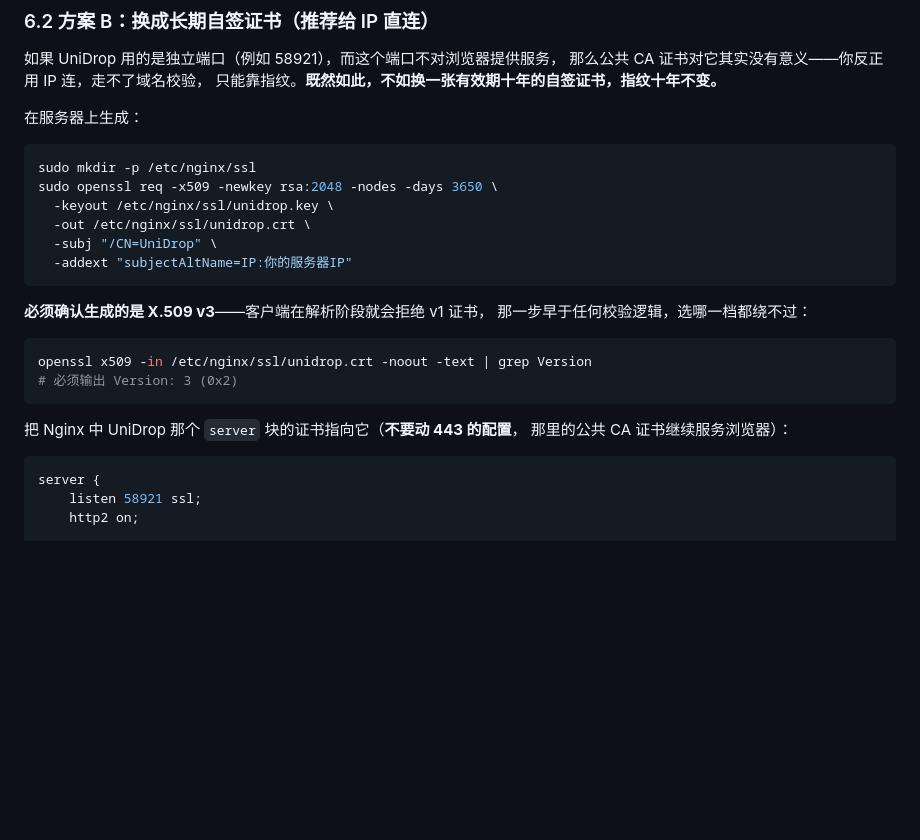
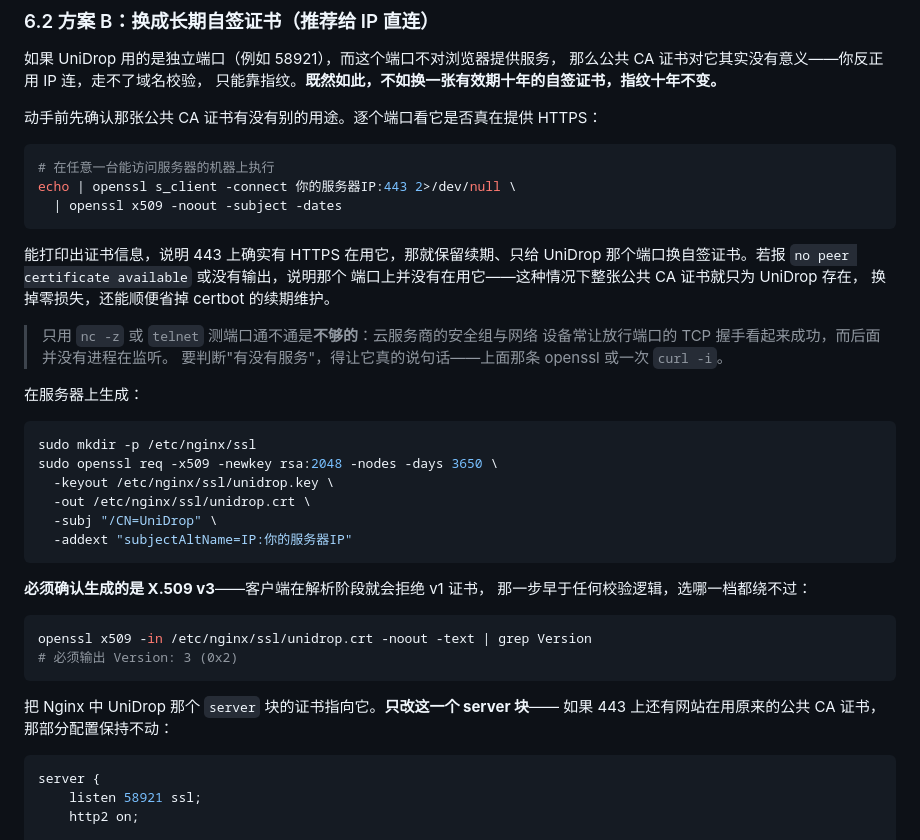
Before and after one commit to striver2006/UniDrop, a Markdown page: docs/USER_GUIDE.md, the part around the change. GitHub-like rendering; blank space fills up the shorter version.

Commit message:
docs(手册): 方案 B 增加证书用途核实步骤，去掉未经查证的前提
上一版写着「不要动 443 的配置，那里的公共 CA 证书继续服务浏览器」——这句
假定了 443 上有网站在用那张证书，而这个假定没有依据，是从 `nc -z` 的
"succeeded" 推出来的。`nc -z` 只测 TCP 能否建连，云服务商的安全组与网络设备
常让放行端口的握手看起来成功，后面并没有进程在监听。实测那台机器的 443
TLS 握手返回 no peer certificate available，明文 HTTP 也无响应。

改成让读者自己先查证：给出用 openssl 确认某端口是否真在用那张证书的命令，
并按两种结果分别给出处置——有别的用途就保留续期、只换 UniDrop 那个端口；
没有则整张证书只为 UniDrop 存在，换掉零损失且省掉续期维护。

顺带把「只用 nc/telnet 测端口不足以判断有没有服务」写成提示：这正是上一版
出错的原因，值得让读者避开同一个坑。

Edit by CZB

````diff
--- a/docs/USER_GUIDE.md
+++ b/docs/USER_GUIDE.md
@@ -303,6 +303,23 @@ sudo nginx -t && sudo systemctl reload nginx
 那么公共 CA 证书对它其实没有意义——你反正用 IP 连，走不了域名校验，
 只能靠指纹。**既然如此，不如换一张有效期十年的自签证书，指纹十年不变。**
 
+动手前先确认那张公共 CA 证书有没有别的用途。逐个端口看它是否真在提供 HTTPS：
+
+```bash
+# 在任意一台能访问服务器的机器上执行
+echo | openssl s_client -connect 你的服务器IP:443 2>/dev/null \
+  | openssl x509 -noout -subject -dates
+```
+
+能打印出证书信息，说明 443 上确实有 HTTPS 在用它，那就保留续期、只给 UniDrop
+那个端口换自签证书。若报 `no peer certificate available` 或没有输出，说明那个
+端口上并没有在用它——这种情况下整张公共 CA 证书就只为 UniDrop 存在，
+换掉零损失，还能顺便省掉 certbot 的续期维护。
+
+> 只用 `nc -z` 或 `telnet` 测端口通不通是**不够的**：云服务商的安全组与网络
+> 设备常让放行端口的 TCP 握手看起来成功，而后面并没有进程在监听。
+> 要判断"有没有服务"，得让它真的说句话——上面那条 openssl 或一次 `curl -i`。
+
 在服务器上生成：
 
 ```bash
@@ -322,8 +339,8 @@ openssl x509 -in /etc/nginx/ssl/unidrop.crt -noout -text | grep Version
 # 必须输出 Version: 3 (0x2)
 ```
 
-把 Nginx 中 UniDrop 那个 `server` 块的证书指向它（**不要动 443 的配置**，
-那里的公共 CA 证书继续服务浏览器）：
+把 Nginx 中 UniDrop 那个 `server` 块的证书指向它。**只改这一个 server 块**——
+如果 443 上还有网站在用原来的公共 CA 证书，那部分配置保持不动：
 
 ```nginx
 server {
````
